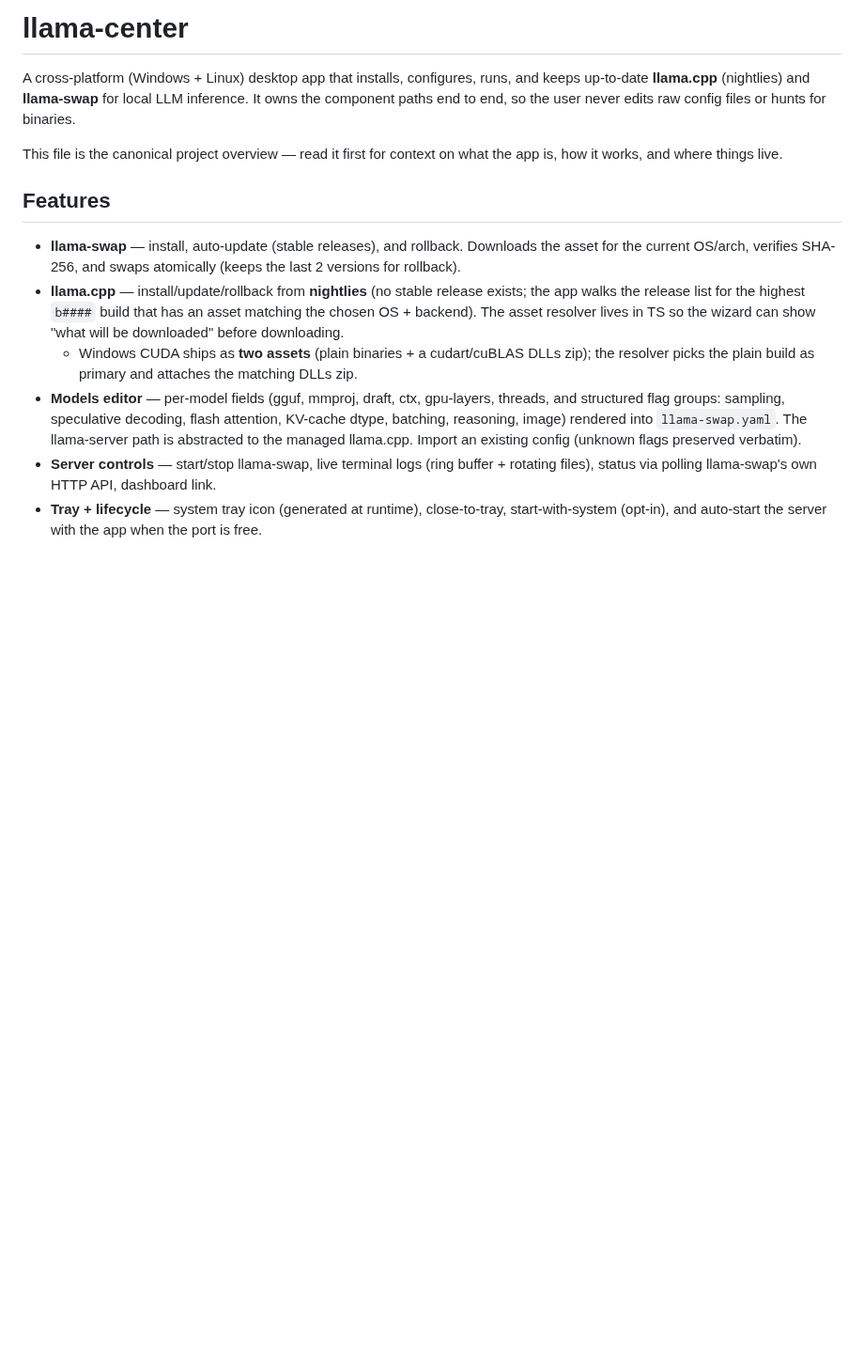
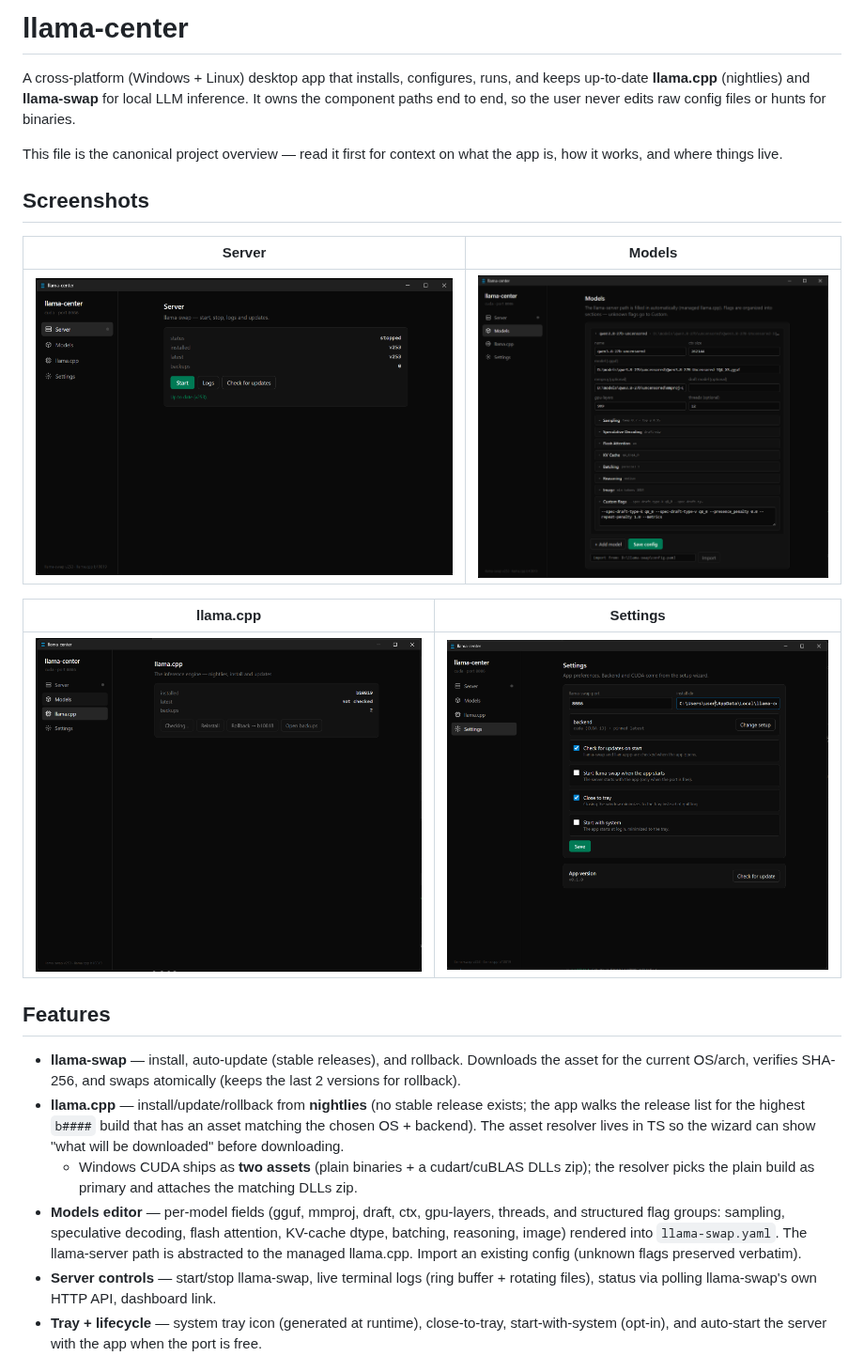
Before and after one commit to williammc2/llama-center, a Markdown page: README.md, the part around the change. Shown at 94% size. GitHub-like rendering; pictures changed too: assets/screen-01.png (added), assets/screen-02.png (added), assets/screen-03.png (added); blank space fills up the shorter version.

```diff
--- a/README.md
+++ b/README.md
@@ -7,6 +7,16 @@ config files or hunts for binaries.
 
 This file is the canonical project overview — read it first for context on what
 the app is, how it works, and where things live.
+
+## Screenshots
+
+| Server | Models |
+|--------|--------|
+| ![Server page](assets/screen-01.png) | ![Models page](assets/screen-02.png) |
+
+| llama.cpp | Settings |
+|-----------|----------|
+| ![llama.cpp page](assets/screen-03.png) | ![Settings page](assets/screen-04.png) |
 
 ## Features
 
```
Also changed, not shown: 3 other files.
